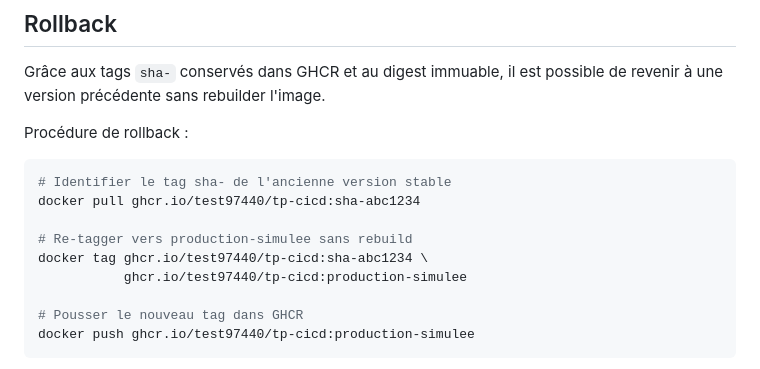
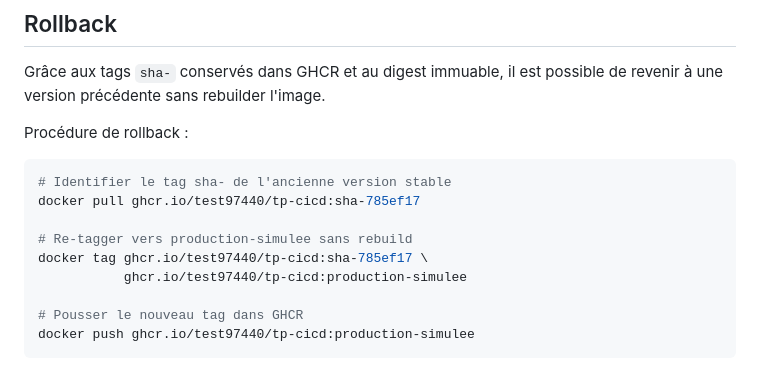
Before and after one commit to TEST97440/TP-CICD, a Markdown page: docs/07-securite-minimale.md, the part around the change. Drawn GitHub-style.

````diff
--- a/docs/07-securite-minimale.md
+++ b/docs/07-securite-minimale.md
@@ -51,10 +51,10 @@ Procédure de rollback :
 
 ```bash
 # Identifier le tag sha- de l'ancienne version stable
-docker pull ghcr.io/test97440/tp-cicd:sha-abc1234
+docker pull ghcr.io/test97440/tp-cicd:sha-785ef17
 
 # Re-tagger vers production-simulee sans rebuild
-docker tag ghcr.io/test97440/tp-cicd:sha-abc1234 \
+docker tag ghcr.io/test97440/tp-cicd:sha-785ef17 \
            ghcr.io/test97440/tp-cicd:production-simulee
 
 # Pousser le nouveau tag dans GHCR
````
